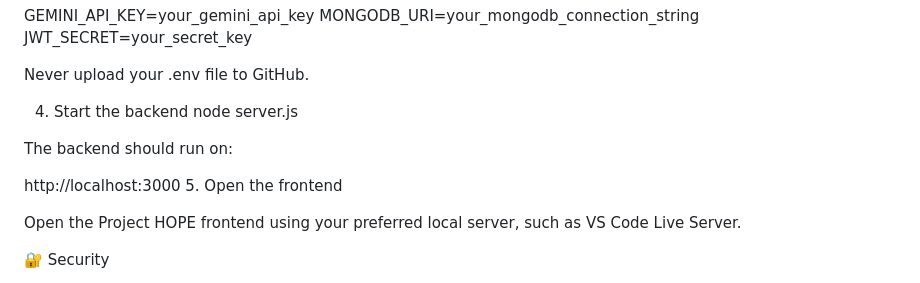
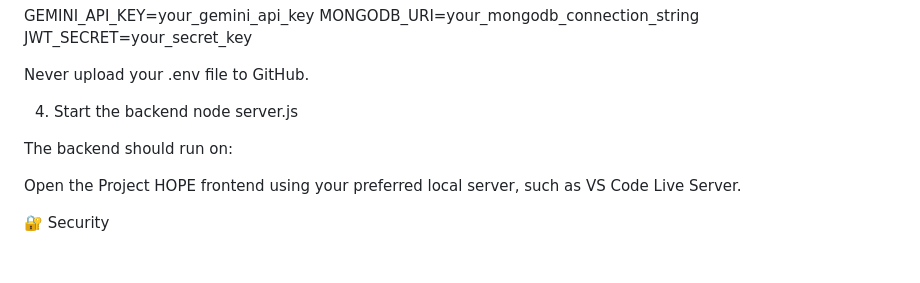
Before and after one commit to SuyashNaik-ops/Project-HOPE, a Markdown page: README.md, the part around the change. Rendered like a GitHub page; blank space fills up the shorter version.

```diff
--- a/README.md
+++ b/README.md
@@ -128,9 +128,6 @@ node server.js
 
 The backend should run on:
 
-http://localhost:3000
-5. Open the frontend
-
 Open the Project HOPE frontend using your preferred local server, such as VS Code Live Server.
 
 🔐 Security
```
